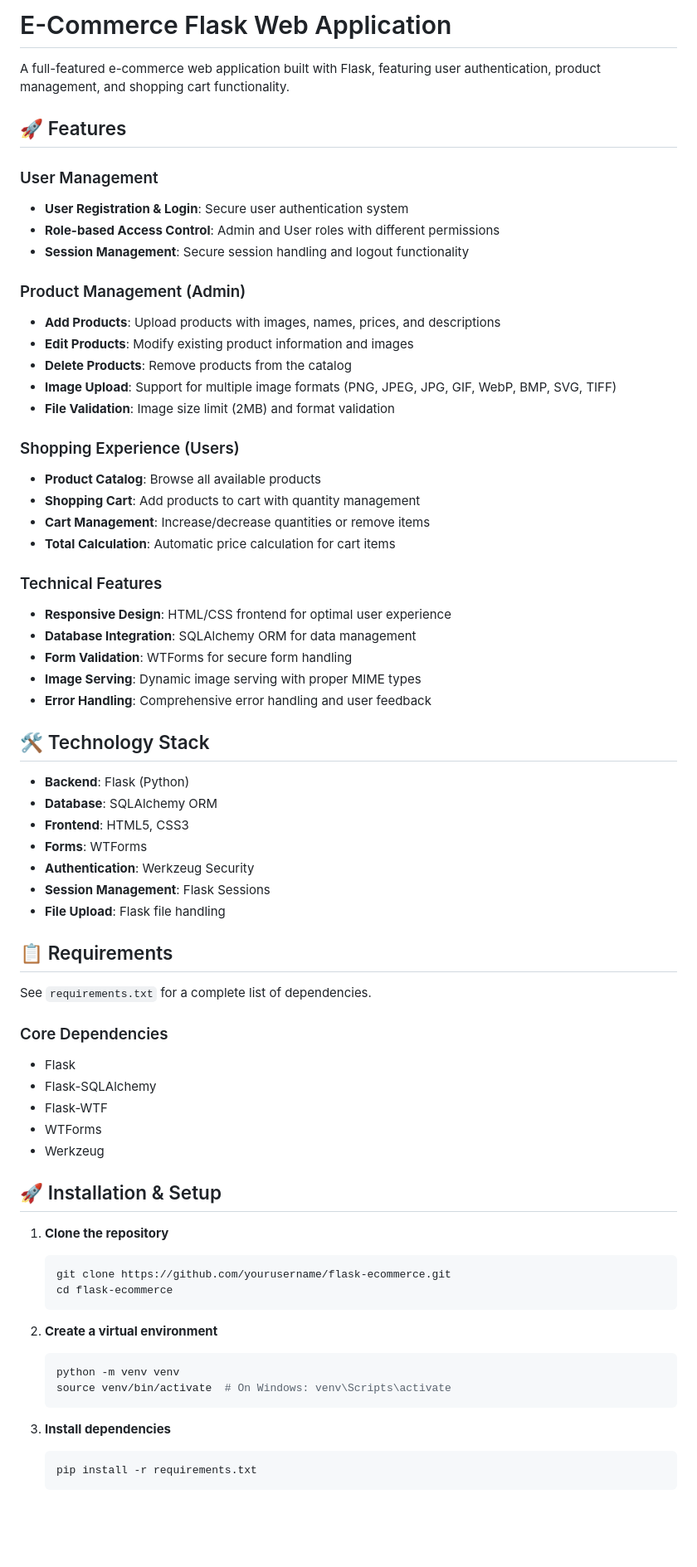
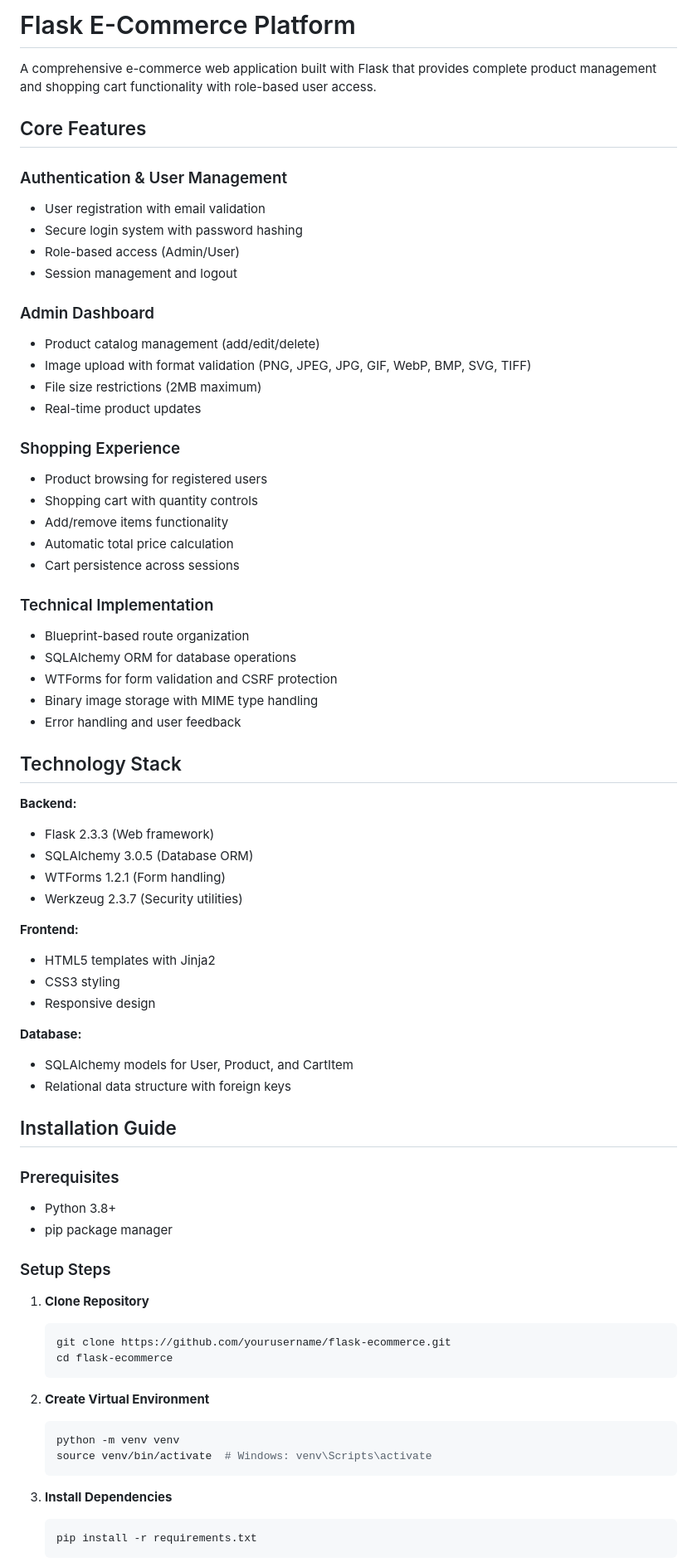
Before and after one commit to Ahmad-Safadi/e-commerce, a Markdown page: README.md, the part around one of its changes. Shown at 83% size. Drawn GitHub-style; blank space fills up the shorter version.

````diff
--- a/README.md
+++ b/README.md
@@ -1,70 +1,73 @@
-# E-Commerce Flask Web Application
+# Flask E-Commerce Platform
 
-A full-featured e-commerce web application built with Flask, featuring user authentication, product management, and shopping cart functionality.
+A comprehensive e-commerce web application built with Flask that provides complete product management and shopping cart functionality with role-based user access.
 
-## 🚀 Features
+## Core Features
 
-### User Management
-- **User Registration & Login**: Secure user authentication system
-- **Role-based Access Control**: Admin and User roles with different permissions
-- **Session Management**: Secure session handling and logout functionality
+### Authentication & User Management
+- User registration with email validation
+- Secure login system with password hashing
+- Role-based access (Admin/User)
+- Session management and logout
 
-### Product Management (Admin)
-- **Add Products**: Upload products with images, names, prices, and descriptions
-- **Edit Products**: Modify existing product information and images
-- **Delete Products**: Remove products from the catalog
-- **Image Upload**: Support for multiple image formats (PNG, JPEG, JPG, GIF, WebP, BMP, SVG, TIFF)
-- **File Validation**: Image size limit (2MB) and format validation
+### Admin Dashboard
+- Product catalog management (add/edit/delete)
+- Image upload with format validation (PNG, JPEG, JPG, GIF, WebP, BMP, SVG, TIFF)
+- File size restrictions (2MB maximum)
+- Real-time product updates
 
-### Shopping Experience (Users)
-- **Product Catalog**: Browse all available products
-- **Shopping Cart**: Add products to cart with quantity management
-- **Cart Management**: Increase/decrease quantities or remove items
-- **Total Calculation**: Automatic price calculation for cart items
+### Shopping Experience
+- Product browsing for registered users
+- Shopping cart with quantity controls
+- Add/remove items functionality
+- Automatic total price calculation
+- Cart persistence across sessions
 
-### Technical Features
-- **Responsive Design**: HTML/CSS frontend for optimal user experience
-- **Database Integration**: SQLAlchemy ORM for data management
-- **Form Validation**: WTForms for secure form handling
-- **Image Serving**: Dynamic image serving with proper MIME types
-- **Error Handling**: Comprehensive error handling and user feedback
+### Technical Implementation
+- Blueprint-based route organization
+- SQLAlchemy ORM for database operations
+- WTForms for form validation and CSRF protection
+- Binary image storage with MIME type handling
+- Error handling and user feedback
 
-## 🛠️ Technology Stack
+## Technology Stack
 
-- **Backend**: Flask (Python)
-- **Database**: SQLAlchemy ORM
-- **Frontend**: HTML5, CSS3
-- **Forms**: WTForms
-- **Authentication**: Werkzeug Security
-- **Session Management**: Flask Sessions
-- **File Upload**: Flask file handling
+**Backend:**
+- Flask 2.3.3 (Web framework)
+- SQLAlchemy 3.0.5 (Database ORM)
+- WTForms 1.2.1 (Form handling)
+- Werkzeug 2.3.7 (Security utilities)
 
-## 📋 Requirements
+**Frontend:**
+- HTML5 templates with Jinja2
+- CSS3 styling
+- Responsive design
 
-See `requirements.txt` for a complete list of dependencies.
+**Database:**
+- SQLAlchemy models for User, Product, and CartItem
+- Relational data structure with foreign keys
 
-### Core Dependencies
-- Flask
-- Flask-SQLAlchemy
-- Flask-WTF
-- WTForms
-- Werkzeug
+## Installation Guide
 
-## 🚀 Installation & Setup
+### Prerequisites
+- Python 3.8+
+- pip package manager
 
-1. **Clone the repository**
+### Setup Steps
+
+1. **Clone Repository**
    ```bash
    git clone https://github.com/yourusername/flask-ecommerce.git
    cd flask-ecommerce
    ```
 
-2. **Create a virtual environment**
+2. **Create Virtual Environment**
    ```bash
    python -m venv venv
-   source venv/bin/activate  # On Windows: venv\Scripts\activate
+   source venv/bin/activate  # Windows: venv\Scripts\activate
    ```
 
-3. **Install dependencies**
+3. **Install Dependencies**
    ```bash
    pip install -r requirements.txt
    ```
````
Also changed, not shown: other parts of README.md (+86 -75 lines).
